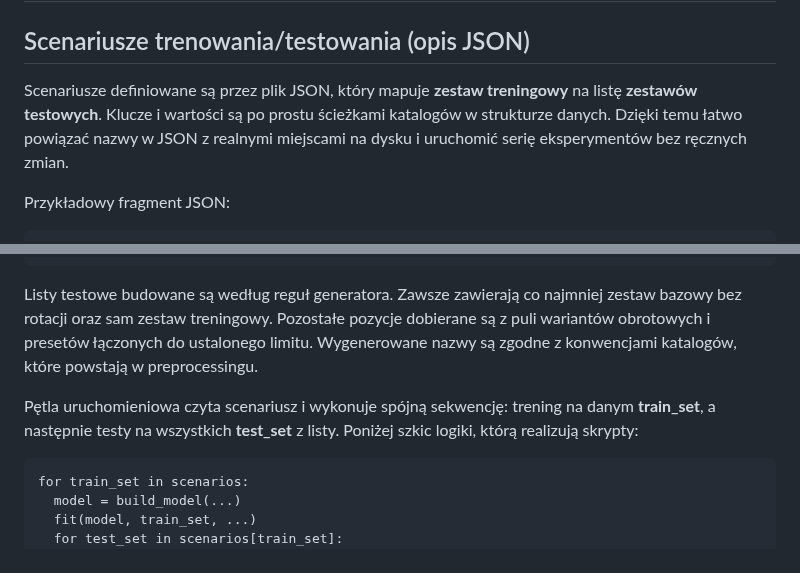
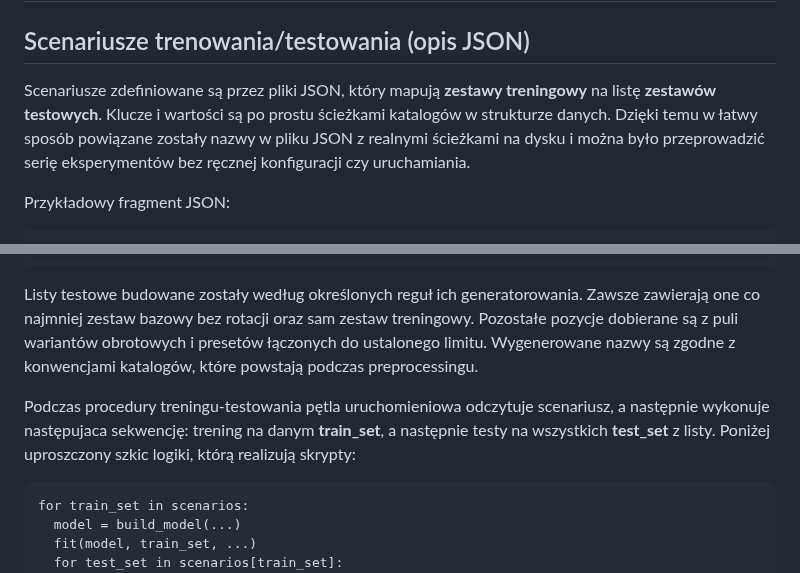
Before and after one commit to Fluorky/Rotated-datasets-evaluation-pipeline, a Markdown page: MasterThesis/master_thesis.md, 2 parts joined by grey strips. Drawn GitHub-style.

Commit message:
Update master_thesis.md - Revise text in the definition chapters of the thesis - add a more information about experiments

````diff
--- a/MasterThesis/master_thesis.md
+++ b/MasterThesis/master_thesis.md
@@ -1344,11 +1344,11 @@ cycnn/train_test_scenarios_LEGO.json
 
 ## Scenariusze trenowania/testowania (opis JSON)
 
-Scenariusze definiowane są przez plik JSON, który mapuje **zestaw
+Scenariusze zdefiniowane są przez pliki JSON, który mapują **zestawy
 treningowy** na listę **zestawów testowych**. Klucze i wartości są
-po prostu ścieżkami katalogów w strukturze danych. Dzięki temu łatwo
-powiązać nazwy w JSON z realnymi miejscami na dysku i uruchomić serię
-eksperymentów bez ręcznych zmian.
+po prostu ścieżkami katalogów w strukturze danych. Dzięki temu w łatwy sposób
+powiązane zostały nazwy w  pliku JSON z realnymi ścieżkami na dysku
+i można było przeprowadzić serię eksperymentów bez ręcznej konfiguracji czy uruchamiania.
 
 Przykładowy fragment JSON:
 
@@ -1371,15 +1371,16 @@ Przykładowy fragment JSON:
 }
 ```
 
-Listy testowe budowane są według reguł generatora. Zawsze zawierają
-co najmniej zestaw bazowy bez rotacji oraz sam zestaw treningowy.
+Listy testowe budowane zostały według określonych reguł ich generatorowania.
+Zawsze zawierają one co najmniej zestaw bazowy bez rotacji oraz sam zestaw treningowy.
 Pozostałe pozycje dobierane są z puli wariantów obrotowych i presetów
 łączonych do ustalonego limitu. Wygenerowane nazwy są zgodne
-z konwencjami katalogów, które powstają w preprocessingu.
+z konwencjami katalogów, które powstają podczas preprocessingu.
 
-Pętla uruchomieniowa czyta scenariusz i wykonuje spójną sekwencję:
+Podczas procedury treningu-testowania pętla uruchomieniowa
+odczytuje scenariusz, a następnie wykonuje następujaca sekwencję:
 trening na danym **train_set**, a następnie testy na wszystkich
-**test_set** z listy. Poniżej szkic logiki, którą realizują skrypty:
+**test_set** z listy. Poniżej uproszczony szkic logiki, którą realizują skrypty:
 
 ```text
 for train_set in scenarios:
````
